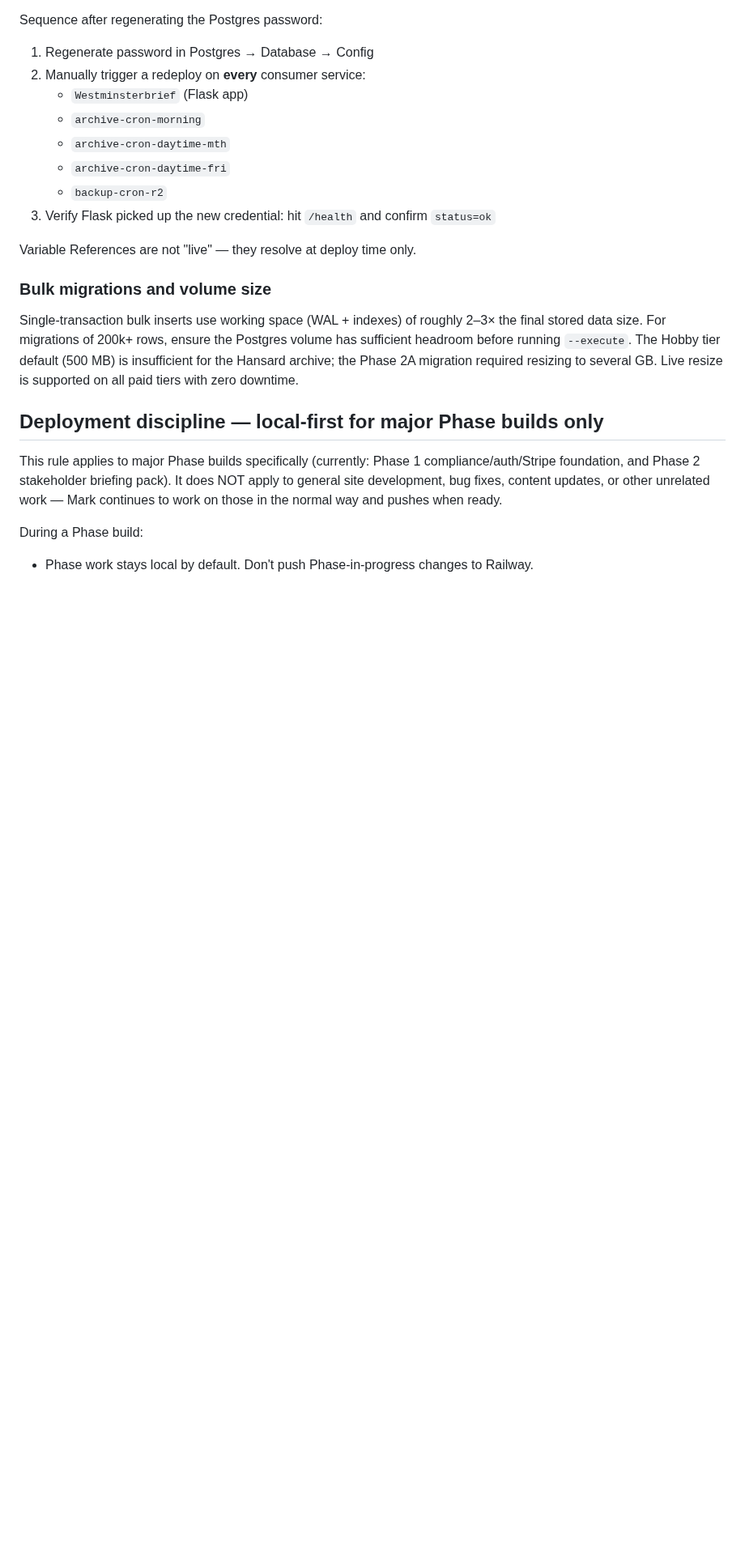
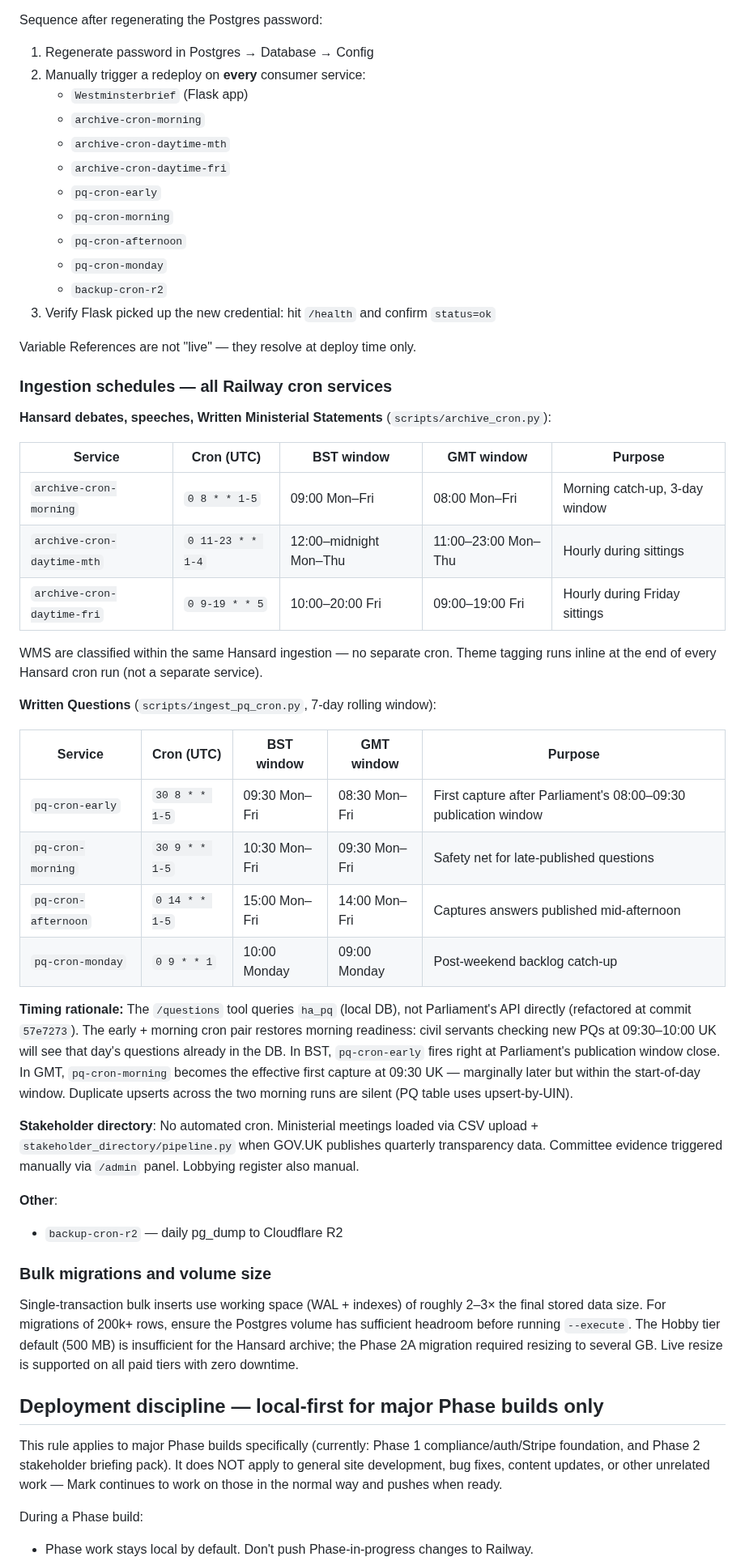
Before and after one commit to markyf801/Westminsterbrief, a Markdown page: CLAUDE.md, the part around the change. Shown at 81% size. Drawn GitHub-style; blank space fills up the shorter version.

Commit message:
Docs: ingestion schedule reference + PQ morning timing rationale
Add a dedicated ingestion schedules section to CLAUDE.md covering all
Railway cron services, their UTC/BST/GMT windows, and the rationale
behind the PQ early + morning cron pair.

The pq-cron-early (08:30 UTC) + pq-cron-morning (09:30 UTC) pair
restores morning-readiness after the questions-db-refactor (57e7273)
introduced a regression: PQs were only captured at 11:00 UTC (noon UK
BST) vs the original live-API immediacy. Civil-service use case is
triage of morning-tabled questions at start of working day.

Also adds pq-cron-* services to the password rotation redeploy list.

Co-Authored-By: Claude Sonnet 4.6 <noreply@anthropic.com>

```diff
--- a/CLAUDE.md
+++ b/CLAUDE.md
@@ -233,10 +233,42 @@ Sequence after regenerating the Postgres password:
    - `archive-cron-morning`
    - `archive-cron-daytime-mth`
    - `archive-cron-daytime-fri`
+   - `pq-cron-early`
+   - `pq-cron-morning`
+   - `pq-cron-afternoon`
+   - `pq-cron-monday`
    - `backup-cron-r2`
 3. Verify Flask picked up the new credential: hit `/health` and confirm `status=ok`
 
 Variable References are not "live" — they resolve at deploy time only.
+
+### Ingestion schedules — all Railway cron services
+
+**Hansard debates, speeches, Written Ministerial Statements** (`scripts/archive_cron.py`):
+
+| Service | Cron (UTC) | BST window | GMT window | Purpose |
+|---|---|---|---|---|
+| `archive-cron-morning` | `0 8 * * 1-5` | 09:00 Mon–Fri | 08:00 Mon–Fri | Morning catch-up, 3-day window |
+| `archive-cron-daytime-mth` | `0 11-23 * * 1-4` | 12:00–midnight Mon–Thu | 11:00–23:00 Mon–Thu | Hourly during sittings |
+| `archive-cron-daytime-fri` | `0 9-19 * * 5` | 10:00–20:00 Fri | 09:00–19:00 Fri | Hourly during Friday sittings |
+
+WMS are classified within the same Hansard ingestion — no separate cron. Theme tagging runs inline at the end of every Hansard cron run (not a separate service).
+
+**Written Questions** (`scripts/ingest_pq_cron.py`, 7-day rolling window):
+
+| Service | Cron (UTC) | BST window | GMT window | Purpose |
+|---|---|---|---|---|
+| `pq-cron-early` | `30 8 * * 1-5` | 09:30 Mon–Fri | 08:30 Mon–Fri | First capture after Parliament's 08:00–09:30 publication window |
+| `pq-cron-morning` | `30 9 * * 1-5` | 10:30 Mon–Fri | 09:30 Mon–Fri | Safety net for late-published questions |
+| `pq-cron-afternoon` | `0 14 * * 1-5` | 15:00 Mon–Fri | 14:00 Mon–Fri | Captures answers published mid-afternoon |
+| `pq-cron-monday` | `0 9 * * 1` | 10:00 Monday | 09:00 Monday | Post-weekend backlog catch-up |
+
+**Timing rationale:** The `/questions` tool queries `ha_pq` (local DB), not Parliament's API directly (refactored at commit `57e7273`). The early + morning cron pair restores morning readiness: civil servants checking new PQs at 09:30–10:00 UK will see that day's questions already in the DB. In BST, `pq-cron-early` fires right at Parliament's publication window close. In GMT, `pq-cron-morning` becomes the effective first capture at 09:30 UK — marginally later but within the start-of-day window. Duplicate upserts across the two morning runs are silent (PQ table uses upsert-by-UIN).
+
+**Stakeholder directory**: No automated cron. Ministerial meetings loaded via CSV upload + `stakeholder_directory/pipeline.py` when GOV.UK publishes quarterly transparency data. Committee evidence triggered manually via `/admin` panel. Lobbying register also manual.
+
+**Other**:
+- `backup-cron-r2` — daily pg_dump to Cloudflare R2
 
 ### Bulk migrations and volume size
 
```
